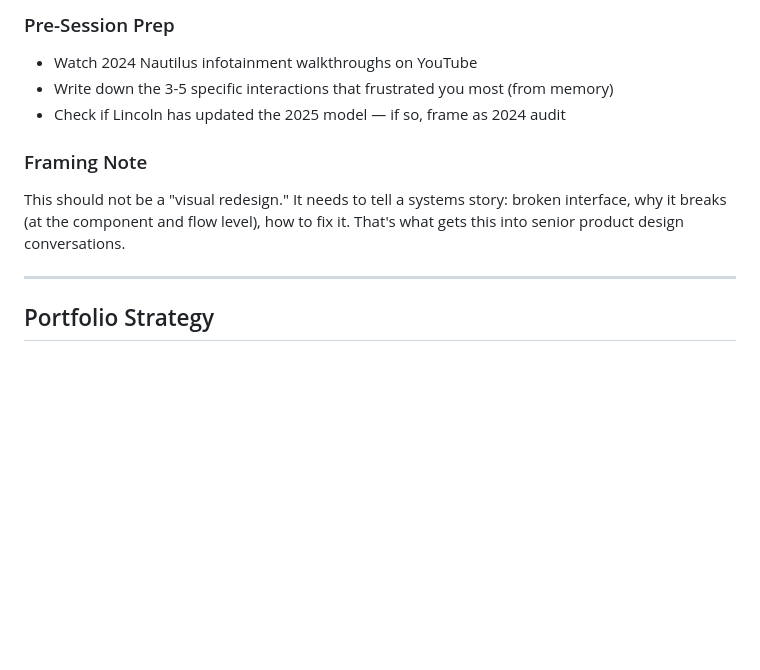
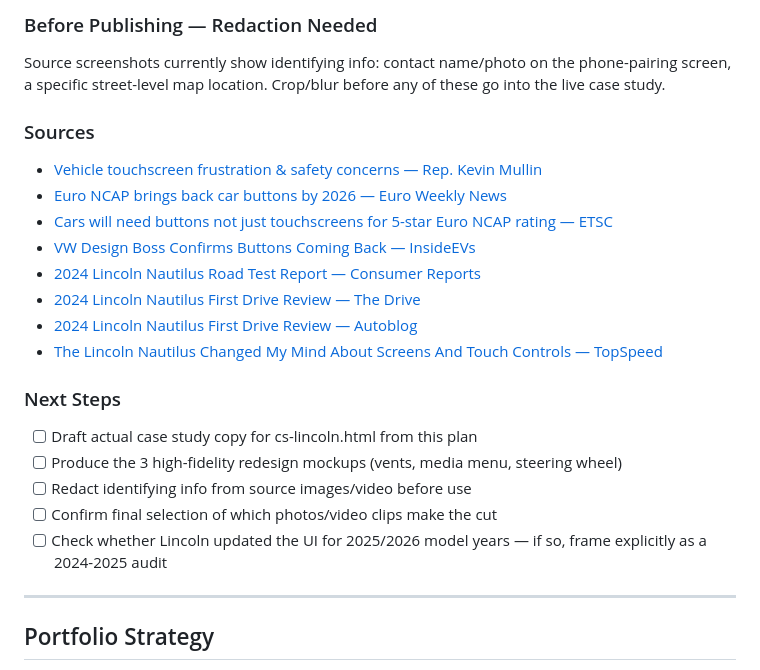
Before and after one commit to FaintKomorebi/2026-portfolio, a Markdown page: CLAUDE.md, the part around one of its changes. Rendered like a GitHub page; blank space fills up the shorter version.

```diff
--- a/CLAUDE.md
+++ b/CLAUDE.md
@@ -90,11 +108,23 @@ Redesign critique of the 2024 Lincoln Nautilus infotainment / interior UI.
 
-### Pre-Session Prep
-- Watch 2024 Nautilus infotainment walkthroughs on YouTube
-- Write down the 3-5 specific interactions that frustrated you most (from memory)
-- Check if Lincoln has updated the 2025 model — if so, frame as 2024 audit
+### Before Publishing — Redaction Needed
+Source screenshots currently show identifying info: contact name/photo on the phone-pairing screen, a specific street-level map location. Crop/blur before any of these go into the live case study.
 
-### Framing Note
-This should not be a "visual redesign." It needs to tell a systems story: broken interface, why it breaks (at the component and flow level), how to fix it. That's what gets this into senior product design conversations.
+### Sources
+- [Vehicle touchscreen frustration & safety concerns — Rep. Kevin Mullin](https://kevinmullin.house.gov/2026/02/03/vehicle-touchscreen-frustration-safety-concerns/)
+- [Euro NCAP brings back car buttons by 2026 — Euro Weekly News](https://euroweeklynews.com/2025/11/14/europes-war-on-touchscreens-new-2026-rules-will-force-carmakers-to-bring-back-buttons/)
+- [Cars will need buttons not just touchscreens for 5-star Euro NCAP rating — ETSC](https://etsc.eu/cars-will-need-buttons-not-just-touchscreens-to-get-a-5-star-euro-ncap-safety-rating/)
+- [VW Design Boss Confirms Buttons Coming Back — InsideEVs](https://insideevs.com/news/752840/vw-brings-back-buttons-switches/)
+- [2024 Lincoln Nautilus Road Test Report — Consumer Reports](https://www.consumerreports.org/cars/lincoln/nautilus/2024/road-test-report/)
+- [2024 Lincoln Nautilus First Drive Review — The Drive](https://www.thedrive.com/car-reviews/2024-lincoln-nautilus-first-drive-review)
+- [2024 Lincoln Nautilus First Drive Review — Autoblog](https://www.autoblog.com/reviews/2024-lincoln-nautilus-first-drive)
+- [The Lincoln Nautilus Changed My Mind About Screens And Touch Controls — TopSpeed](https://www.topspeed.com/lincoln-nautilus-changed-my-mind-screens-touch-controls/)
+
+### Next Steps
+- [ ] Draft actual case study copy for cs-lincoln.html from this plan
+- [ ] Produce the 3 high-fidelity redesign mockups (vents, media menu, steering wheel)
+- [ ] Redact identifying info from source images/video before use
+- [ ] Confirm final selection of which photos/video clips make the cut
+- [ ] Check whether Lincoln updated the UI for 2025/2026 model years — if so, frame explicitly as a 2024-2025 audit
 
 ---
 
```
Also changed, not shown: other parts of CLAUDE.md (+30 -12 lines).
